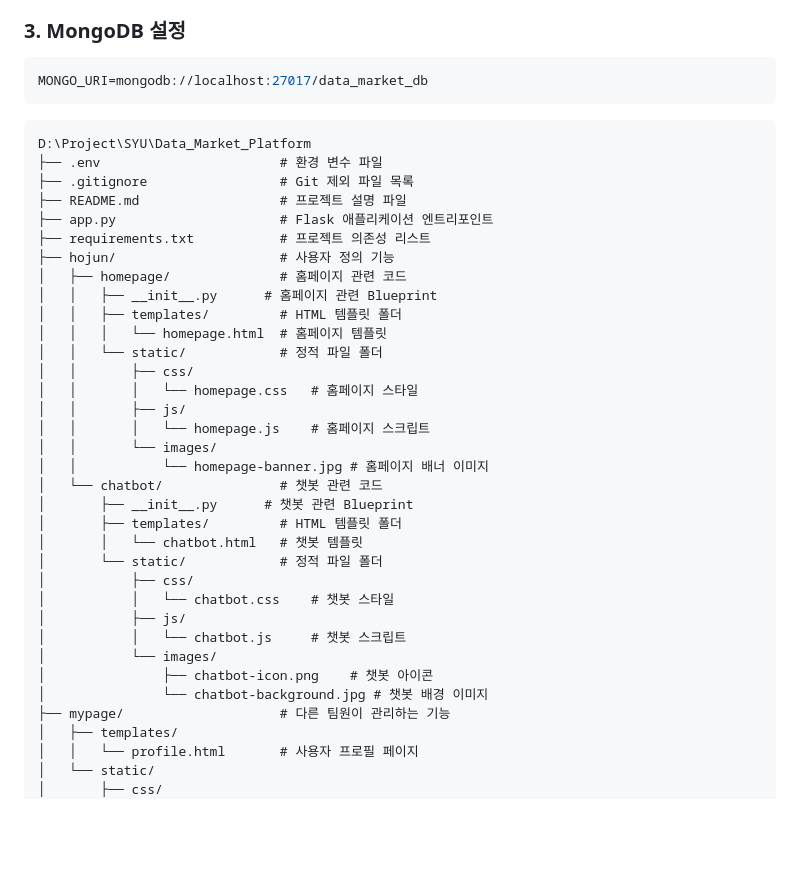
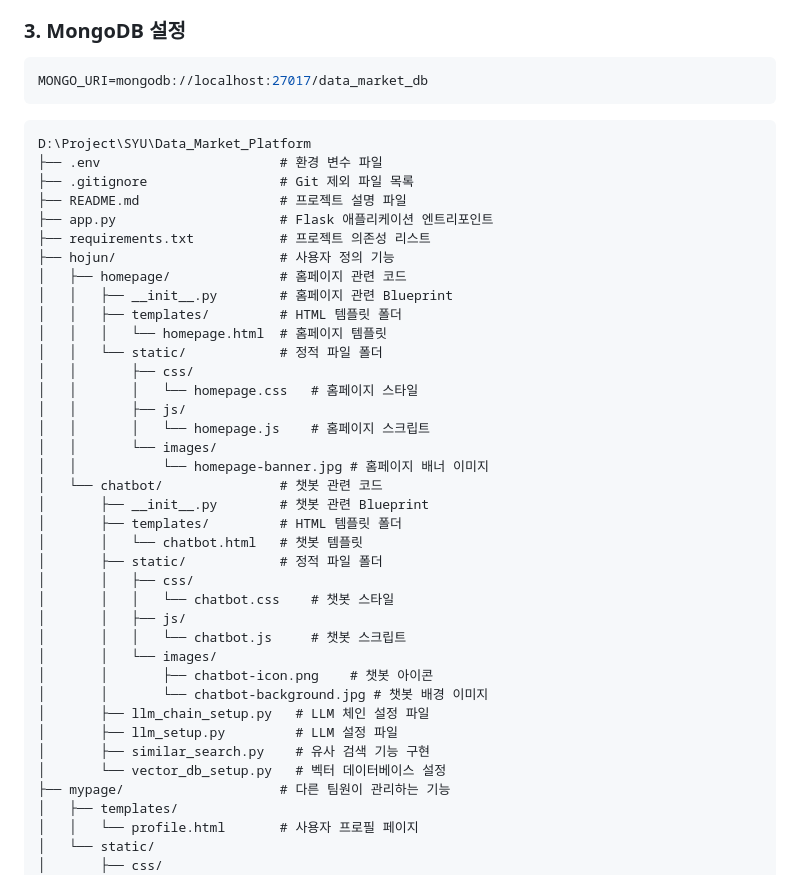
Before and after one commit to ro-jun/Data_Market_Platform, a Markdown page: README.md, the part around the change. Rendered like a GitHub page; blank space fills up the shorter version.

Commit message:
docs: README 파일 업데이트 및 프로젝트 구조 수정
- 프로젝트 구조에 hojun/chatbot 폴더 내 챗봇 관련 파일 추가:
  - `llm_chain_setup.py`
  - `llm_setup.py`
  - `similar_search.py`
  - `vector_db_setup.py`
- README.md에 최신 프로젝트 구조 반영

````diff
--- a/README.md
+++ b/README.md
@@ -30,7 +30,7 @@ pip install -r requirements.txt
 MONGO_URI=mongodb://localhost:27017/data_market_db
 ```
 
-```
+```plaintext
 D:\Project\SYU\Data_Market_Platform
 ├── .env                       # 환경 변수 파일
 ├── .gitignore                 # Git 제외 파일 목록
@@ -39,7 +39,7 @@ D:\Project\SYU\Data_Market_Platform
 ├── requirements.txt           # 프로젝트 의존성 리스트
 ├── hojun/                     # 사용자 정의 기능
 │   ├── homepage/              # 홈페이지 관련 코드
-│   │   ├── __init__.py      # 홈페이지 관련 Blueprint
+│   │   ├── __init__.py        # 홈페이지 관련 Blueprint
 │   │   ├── templates/         # HTML 템플릿 폴더
 │   │   │   └── homepage.html  # 홈페이지 템플릿
 │   │   └── static/            # 정적 파일 폴더
@@ -50,17 +50,21 @@ D:\Project\SYU\Data_Market_Platform
 │   │       └── images/
 │   │           └── homepage-banner.jpg # 홈페이지 배너 이미지
 │   └── chatbot/               # 챗봇 관련 코드
-│       ├── __init__.py      # 챗봇 관련 Blueprint
+│       ├── __init__.py        # 챗봇 관련 Blueprint
 │       ├── templates/         # HTML 템플릿 폴더
 │       │   └── chatbot.html   # 챗봇 템플릿
-│       └── static/            # 정적 파일 폴더
-│           ├── css/
-│           │   └── chatbot.css    # 챗봇 스타일
-│           ├── js/
-│           │   └── chatbot.js     # 챗봇 스크립트
-│           └── images/
-│               ├── chatbot-icon.png    # 챗봇 아이콘
-│               └── chatbot-background.jpg # 챗봇 배경 이미지
+│       ├── static/            # 정적 파일 폴더
+│       │   ├── css/
+│       │   │   └── chatbot.css    # 챗봇 스타일
+│       │   ├── js/
+│       │   │   └── chatbot.js     # 챗봇 스크립트
+│       │   └── images/
+│       │       ├── chatbot-icon.png    # 챗봇 아이콘
+│       │       └── chatbot-background.jpg # 챗봇 배경 이미지
+│       ├── llm_chain_setup.py   # LLM 체인 설정 파일
+│       ├── llm_setup.py         # LLM 설정 파일
+│       ├── similar_search.py    # 유사 검색 기능 구현
+│       └── vector_db_setup.py   # 벡터 데이터베이스 설정
 ├── mypage/                    # 다른 팀원이 관리하는 기능
 │   ├── templates/
 │   │   └── profile.html       # 사용자 프로필 페이지
````
